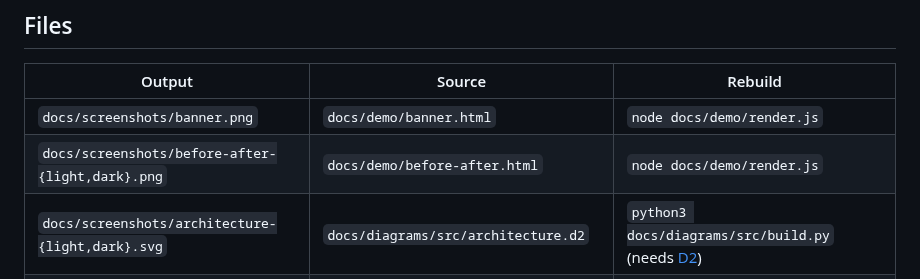
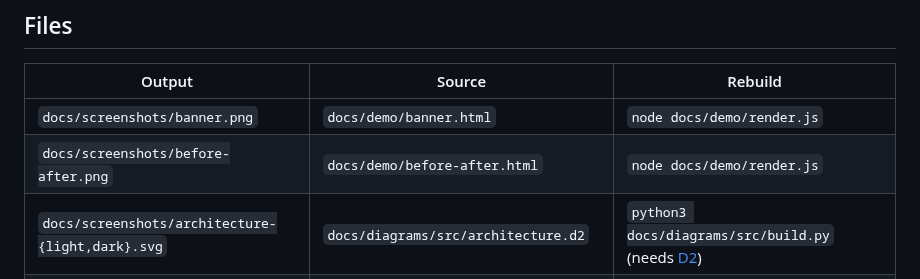
Before and after one commit to nitesht2/second-brain-ai, a Markdown page: docs/demo/MOTION_NOTES.md, the part around the change. Drawn GitHub-style.

```diff
--- a/docs/demo/MOTION_NOTES.md
+++ b/docs/demo/MOTION_NOTES.md
@@ -8,7 +8,7 @@ consistent as the project grows.
 | Output | Source | Rebuild |
 |---|---|---|
 | `docs/screenshots/banner.png` | `docs/demo/banner.html` | `node docs/demo/render.js` |
-| `docs/screenshots/before-after-{light,dark}.png` | `docs/demo/before-after.html` | `node docs/demo/render.js` |
+| `docs/screenshots/before-after.png` | `docs/demo/before-after.html` | `node docs/demo/render.js` |
 | `docs/screenshots/architecture-{light,dark}.svg` | `docs/diagrams/src/architecture.d2` | `python3 docs/diagrams/src/build.py` (needs [D2](https://d2lang.com)) |
 | `docs/screenshots/hero.{mp4,gif}` | `docs/demo/film/hero.html` + `film/graph.json` | `python3 docs/demo/film/graph.py` then `node docs/demo/film/render.js` |
 
```
Also changed, not shown: README.md (+1 -4 lines), docs/screenshots/README.md (+1 -1 lines), docs/screenshots/before-after-dark.png (deleted), docs/screenshots/before-after-light.png (deleted), docs/screenshots/before-after.png (added), 2 other files.
